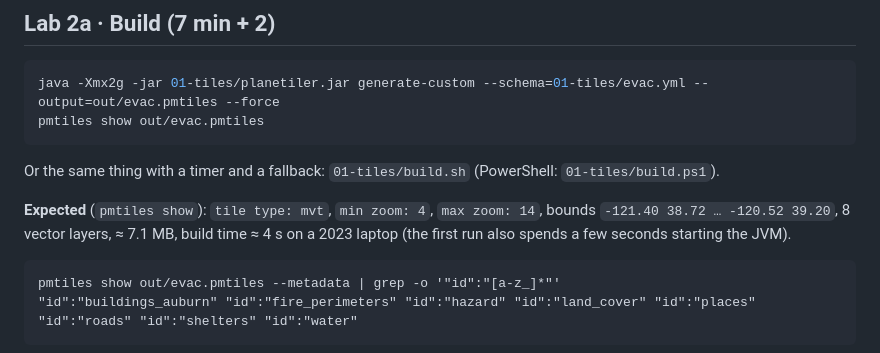
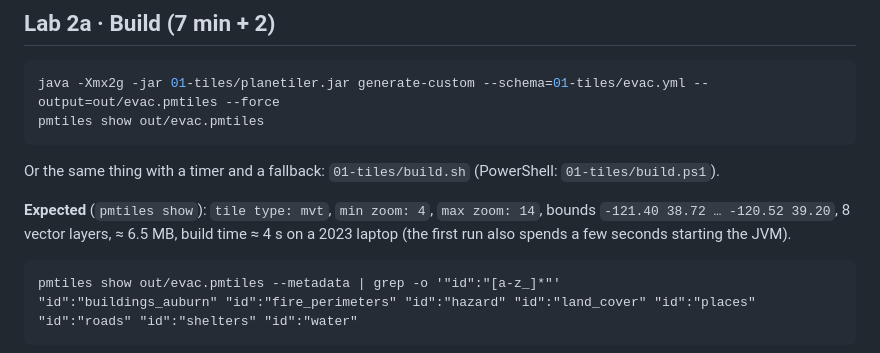
Before and after one commit to vishal4c/routes-to-safety-workshop, a Markdown page: 01-tiles/README.md, the part around the change. Rendered like a GitHub page.

````diff
--- a/01-tiles/README.md
+++ b/01-tiles/README.md
@@ -15,7 +15,7 @@ pmtiles show out/evac.pmtiles
 Or the same thing with a timer and a fallback: `01-tiles/build.sh` (PowerShell: `01-tiles/build.ps1`).
 
 **Expected** (`pmtiles show`): `tile type: mvt`, `min zoom: 4`, `max zoom: 14`, bounds `-121.40 38.72 … -120.52 39.20`,
-8 vector layers, ≈ 7.1 MB, build time ≈ 4 s on a 2023 laptop (the first run also spends a few seconds starting the JVM).
+8 vector layers, ≈ 6.5 MB, build time ≈ 4 s on a 2023 laptop (the first run also spends a few seconds starting the JVM).
 
 ```
 pmtiles show out/evac.pmtiles --metadata | grep -o '"id":"[a-z_]*"'
````
Also changed, not shown: data/README.md (+2 -2 lines), slides/03-tiles.md (+1 -1 lines).
